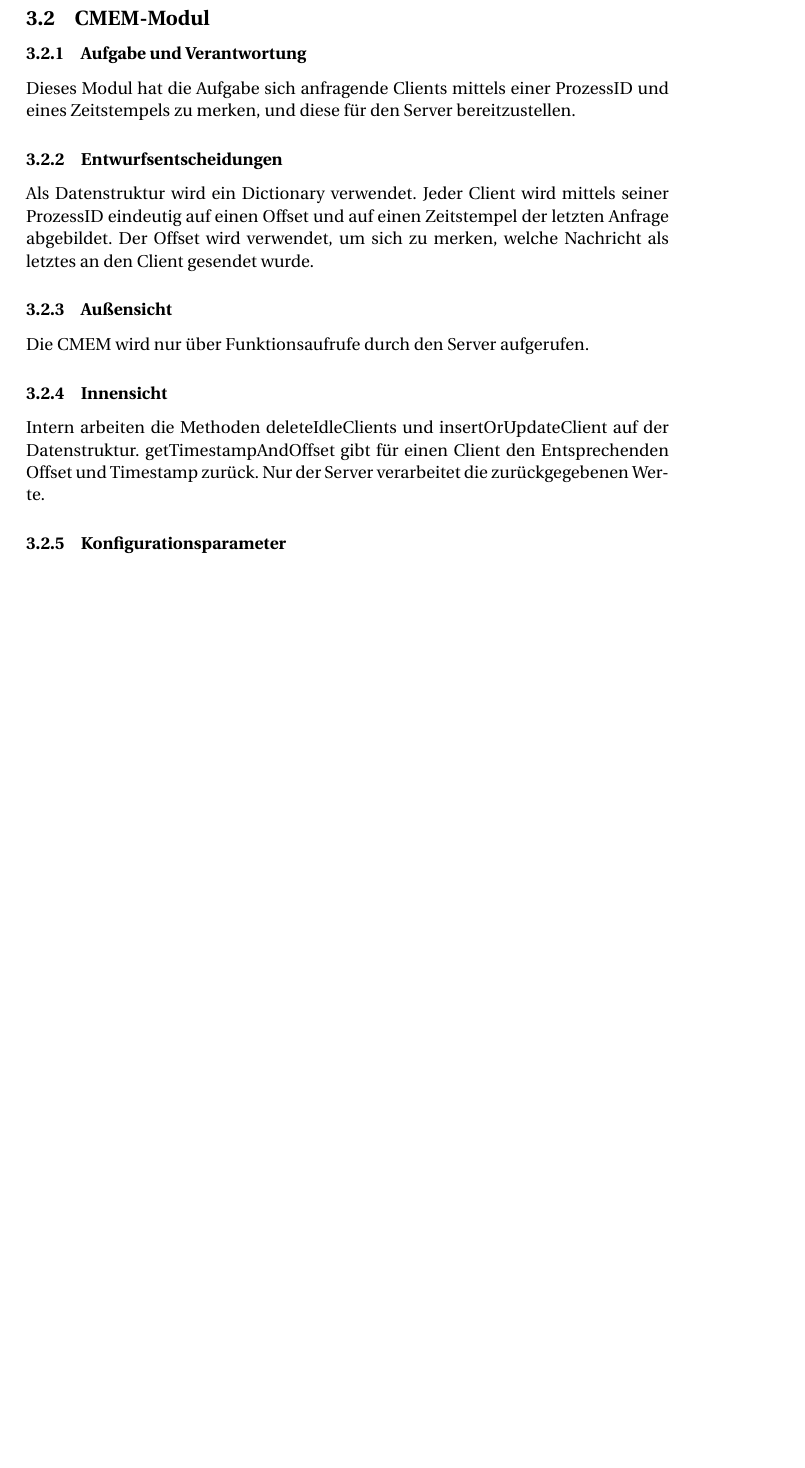
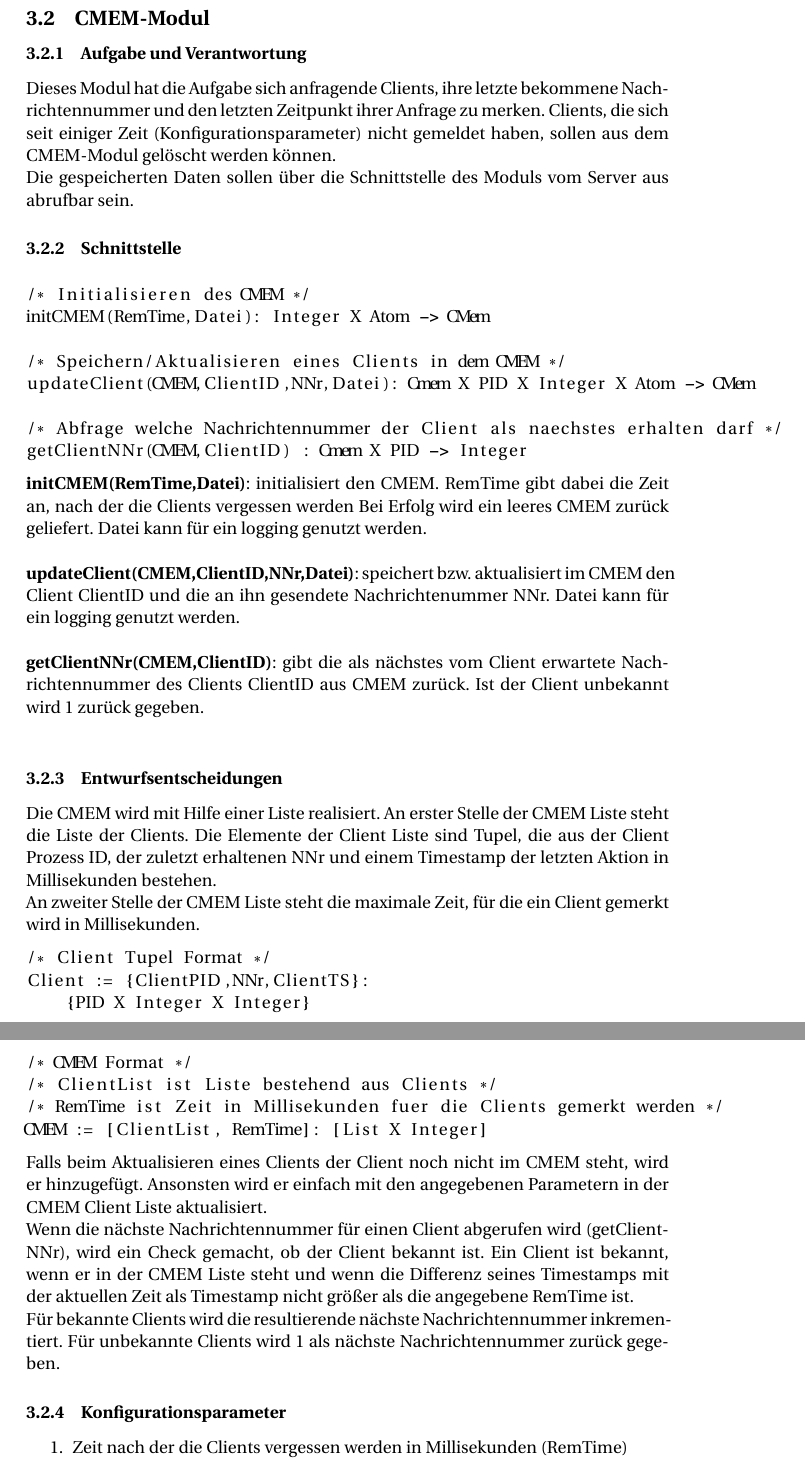
Before and after one commit to meandor/vs2017, a LaTeX problem sheet (exercise1/docs/aufg1_dokumentation.tex): part of page 7 of 10 before the commit and two parts of pages 7 and 8 of 11 after it, the two joined at a grey line, cut so that both start at the same text, the shorter picture padded with empty space. Compiled offline with pdfLaTeX.

```diff
--- a/exercise1/docs/aufg1_dokumentation.tex
+++ b/exercise1/docs/aufg1_dokumentation.tex
@@ -137,18 +137,59 @@
 
 \subsection{CMEM-Modul}
 \subsubsection{Aufgabe und Verantwortung}
-Dieses Modul hat die Aufgabe sich anfragende Clients mittels einer ProzessID und eines Zeitstempels zu merken, und diese für den Server bereitzustellen.
+Dieses Modul hat die Aufgabe sich anfragende Clients, ihre letzte bekommene Nachrichtennummer und den letzten Zeitpunkt ihrer Anfrage zu merken.
+Clients, die sich seit einiger Zeit (Konfigurationsparameter) nicht gemeldet haben, sollen aus dem CMEM-Modul gelöscht werden können.
+
+Die gespeicherten Daten sollen über die Schnittstelle des Moduls vom Server aus abrufbar sein.
+
+\subsubsection{Schnittstelle}
+\begin{lstlisting}[language=erlang]
+/* Initialisieren des CMEM */
+initCMEM(RemTime,Datei): Integer X Atom -> CMem
+
+/* Speichern/Aktualisieren eines Clients in dem CMEM */
+updateClient(CMEM,ClientID,NNr,Datei): Cmem X PID X Integer X Atom -> CMem
+
+/* Abfrage welche Nachrichtennummer der Client als naechstes erhalten darf */
+getClientNNr(CMEM,ClientID) : Cmem X PID -> Integer
+\end{lstlisting}
+
+\textbf{initCMEM(RemTime,Datei)}: initialisiert den CMEM. RemTime gibt dabei die Zeit an, nach der die Clients vergessen werden Bei Erfolg wird ein leeres CMEM zurück geliefert. Datei kann für ein logging genutzt werden.\\
+
+\textbf{updateClient(CMEM,ClientID,NNr,Datei)}: speichert bzw. aktualisiert im CMEM den Client ClientID und die an ihn gesendete Nachrichtenummer NNr. Datei kann für ein logging genutzt werden.\\
+
+\textbf{getClientNNr(CMEM,ClientID)}: gibt die als nächstes vom Client erwartete Nachrichtennummer des Clients ClientID aus CMEM zurück. Ist der Client unbekannt wird 1 zurück gegeben.\\
 
 \subsubsection{Entwurfsentscheidungen}
-Als Datenstruktur wird ein Dictionary verwendet. Jeder Client wird mittels seiner ProzessID eindeutig auf einen Offset und auf einen Zeitstempel der letzten Anfrage abgebildet. Der Offset wird verwendet, um sich zu merken, welche Nachricht als letztes an den Client gesendet wurde.
+Die CMEM wird mit Hilfe einer Liste realisiert. An erster Stelle der CMEM Liste steht die Liste der Clients. Die Elemente der Client Liste sind Tupel, die aus der Client Prozess ID, der zuletzt erhaltenen NNr und einem Timestamp der letzten Aktion in Millisekunden bestehen.
 
-\subsubsection{Außensicht}
-Die CMEM wird nur über Funktionsaufrufe durch den Server aufgerufen.
+An zweiter Stelle der CMEM Liste steht die maximale Zeit, für die ein Client gemerkt wird in Millisekunden.
 
-\subsubsection{Innensicht}
-Intern arbeiten die Methoden deleteIdleClients und insertOrUpdateClient auf der Datenstruktur. getTimestampAndOffset gibt für einen Client den Entsprechenden Offset und Timestamp zurück. Nur der Server verarbeitet die zurückgegebenen Werte.
+\begin{lstlisting}[language=erlang]
+/* Client Tupel Format */
+Client := {ClientPID,NNr,ClientTS}:
+    {PID X Integer X Integer}
+
+/* CMEM Format */
+/* ClientList ist Liste bestehend aus Clients */
+/* RemTime ist Zeit in Millisekunden fuer die Clients gemerkt werden */
+CMEM := [ClientList, RemTime]: [List X Integer]
+\end{lstlisting}
+
+Falls beim Aktualisieren eines Clients der Client noch nicht im CMEM steht, wird er hinzugefügt.
+Ansonsten wird er einfach mit den angegebenen Parametern in der CMEM Client Liste aktualisiert.
+
+Wenn die nächste Nachrichtennummer für einen Client abgerufen wird (getClientNNr), wird ein Check gemacht, ob der Client bekannt ist.
+Ein Client ist bekannt, wenn er in der CMEM Liste steht und wenn die Differenz seines Timestamps mit der aktuellen Zeit als Timestamp nicht größer als die angegebene RemTime ist.
+
+Für bekannte Clients wird die resultierende nächste Nachrichtennummer inkrementiert. Für unbekannte Clients wird 1 als nächste Nachrichtennummer zurück gegeben.
 
 \subsubsection{Konfigurationsparameter}
+\begin{enumerate}
+    \item{Zeit nach der die Clients vergessen werden in Millisekunden (RemTime)}
+\end{enumerate}
+
+\newpage
 
 \subsection{Komponente HBQ}
 \subsubsection{Aufgabe und Verantwortung der HBQ}
```
Also changed, not shown: exercise1/docs/aufg1_dokumentation.pdf, exercise1/docs/aufg1_dokumentation.tex (12 more changed lines), 1 other file.
